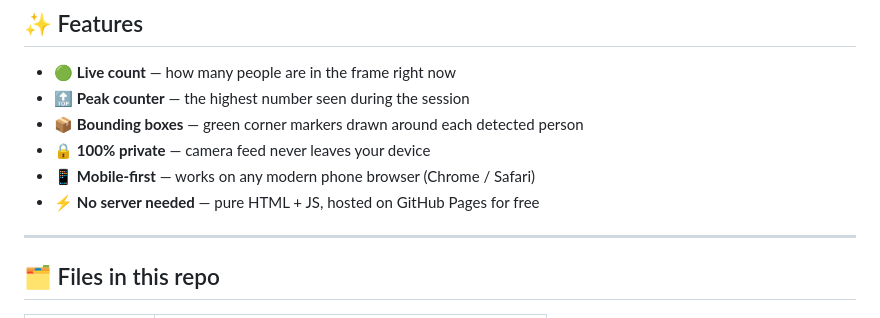
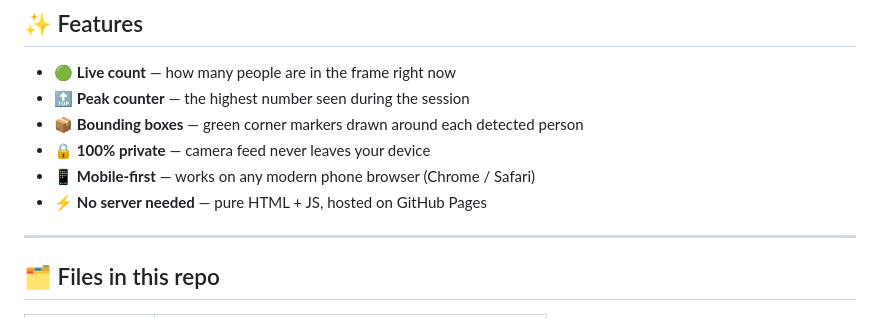
Before and after one commit to Panos997/human-locator-with-yolo, a Markdown page: README.md, the part around the change. GitHub-like rendering.

```diff
--- a/README.md
+++ b/README.md
@@ -14,7 +14,7 @@ Everything runs **directly on the device** — no server, no uploads, no privacy
 - 📦 **Bounding boxes** — green corner markers drawn around each detected person
 - 🔒 **100% private** — camera feed never leaves your device
 - 📱 **Mobile-first** — works on any modern phone browser (Chrome / Safari)
-- ⚡ **No server needed** — pure HTML + JS, hosted on GitHub Pages for free
+- ⚡ **No server needed** — pure HTML + JS, hosted on GitHub Pages
 
 ---
 
```
